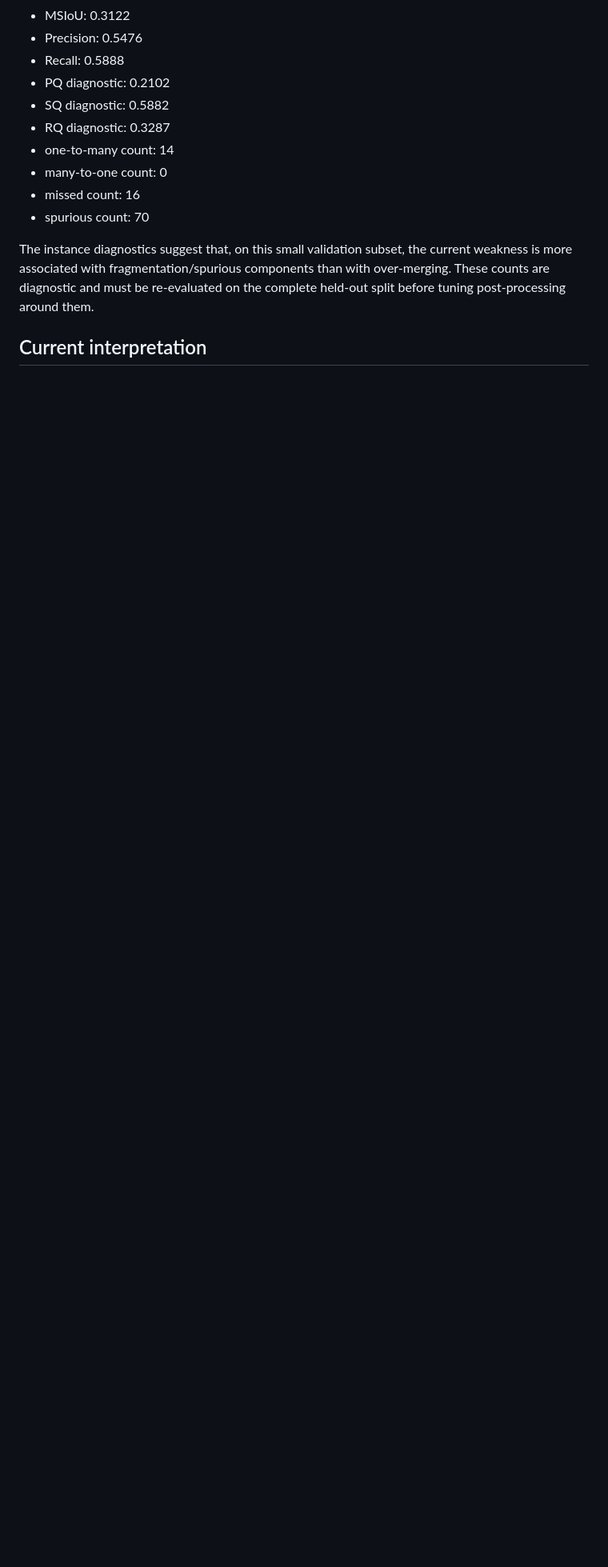
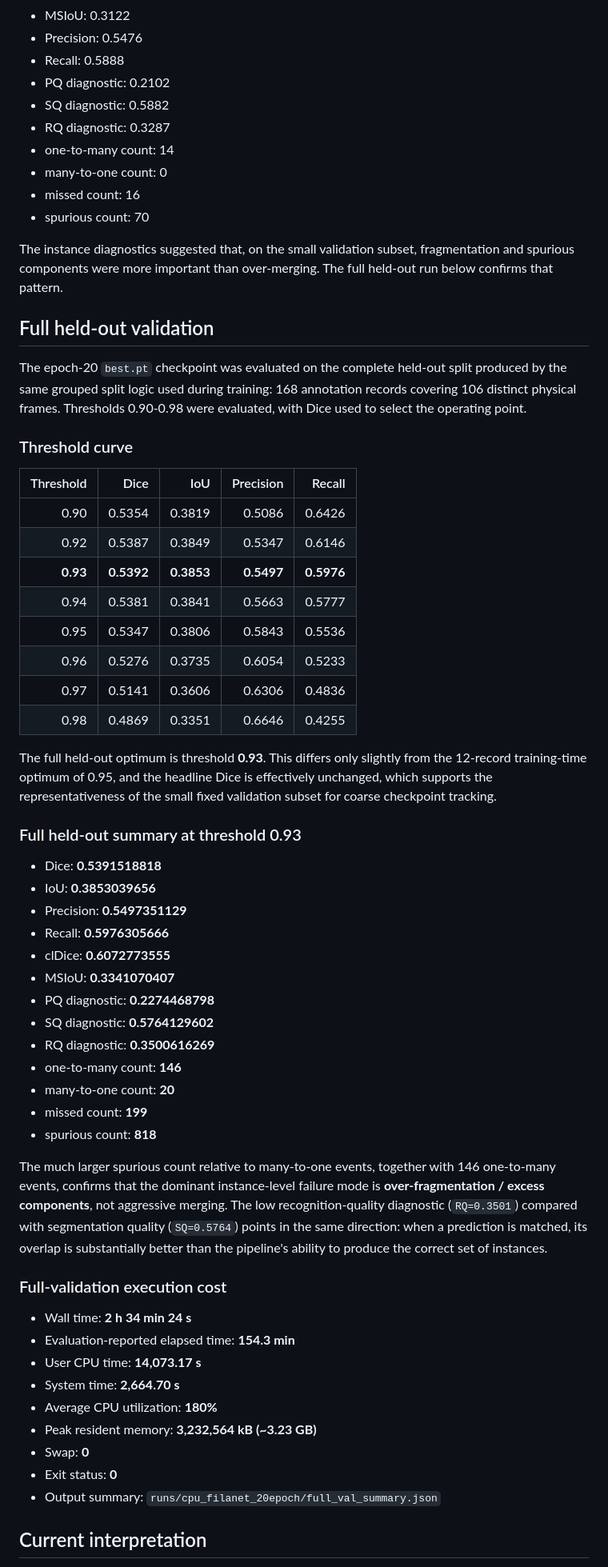
Before and after one commit to mtalafha90/Solar_Filament_Segmentation_Challenge_2026, a Markdown page: docs/CPU_TRAINING_RESULTS.md, the part around one of its changes. Shown at 80% size. GitHub-like rendering; blank space fills up the shorter version.

Commit message:
Record full held-out CPU validation results

```diff
--- a/docs/CPU_TRAINING_RESULTS.md
+++ b/docs/CPU_TRAINING_RESULTS.md
@@ -269,7 +269,56 @@ At threshold 0.95 the 12-observation training-time validation summary was:
 - missed count: 16
 - spurious count: 70
 
-The instance diagnostics suggest that, on this small validation subset, the current weakness is more associated with fragmentation/spurious components than with over-merging. These counts are diagnostic and must be re-evaluated on the complete held-out split before tuning post-processing around them.
+The instance diagnostics suggested that, on the small validation subset, fragmentation and spurious components were more important than over-merging. The full held-out run below confirms that pattern.
+
+## Full held-out validation
+
+The epoch-20 `best.pt` checkpoint was evaluated on the complete held-out split produced by the same grouped split logic used during training: 168 annotation records covering 106 distinct physical frames. Thresholds 0.90-0.98 were evaluated, with Dice used to select the operating point.
+
+### Threshold curve
+
+| Threshold | Dice | IoU | Precision | Recall |
+|---:|---:|---:|---:|---:|
+| 0.90 | 0.5354 | 0.3819 | 0.5086 | 0.6426 |
+| 0.92 | 0.5387 | 0.3849 | 0.5347 | 0.6146 |
+| **0.93** | **0.5392** | **0.3853** | **0.5497** | **0.5976** |
+| 0.94 | 0.5381 | 0.3841 | 0.5663 | 0.5777 |
+| 0.95 | 0.5347 | 0.3806 | 0.5843 | 0.5536 |
+| 0.96 | 0.5276 | 0.3735 | 0.6054 | 0.5233 |
+| 0.97 | 0.5141 | 0.3606 | 0.6306 | 0.4836 |
+| 0.98 | 0.4869 | 0.3351 | 0.6646 | 0.4255 |
+
+The full held-out optimum is threshold **0.93**. This differs only slightly from the 12-record training-time optimum of 0.95, and the headline Dice is effectively unchanged, which supports the representativeness of the small fixed validation subset for coarse checkpoint tracking.
+
+### Full held-out summary at threshold 0.93
+
+- Dice: **0.5391518818**
+- IoU: **0.3853039656**
+- Precision: **0.5497351129**
+- Recall: **0.5976305666**
+- clDice: **0.6072773555**
+- MSIoU: **0.3341070407**
+- PQ diagnostic: **0.2274468798**
+- SQ diagnostic: **0.5764129602**
+- RQ diagnostic: **0.3500616269**
+- one-to-many count: **146**
+- many-to-one count: **20**
+- missed count: **199**
+- spurious count: **818**
+
+The much larger spurious count relative to many-to-one events, together with 146 one-to-many events, confirms that the dominant instance-level failure mode is **over-fragmentation / excess components**, not aggressive merging. The low recognition-quality diagnostic (`RQ=0.3501`) compared with segmentation quality (`SQ=0.5764`) points in the same direction: when a prediction is matched, its overlap is substantially better than the pipeline's ability to produce the correct set of instances.
+
+### Full-validation execution cost
+
+- Wall time: **2 h 34 min 24 s**
+- Evaluation-reported elapsed time: **154.3 min**
+- User CPU time: **14,073.17 s**
+- System time: **2,664.70 s**
+- Average CPU utilization: **180%**
+- Peak resident memory: **3,232,564 kB (~3.23 GB)**
+- Swap: **0**
+- Exit status: **0**
+- Output summary: `runs/cpu_filanet_20epoch/full_val_summary.json`
 
 ## Current interpretation
 
```
Also changed, not shown: other parts of docs/CPU_TRAINING_RESULTS.md (+10 -9 lines).
